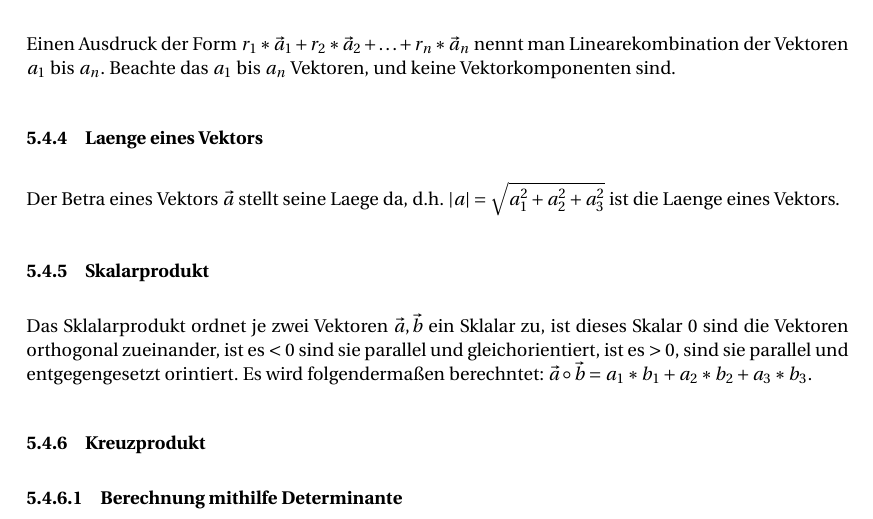
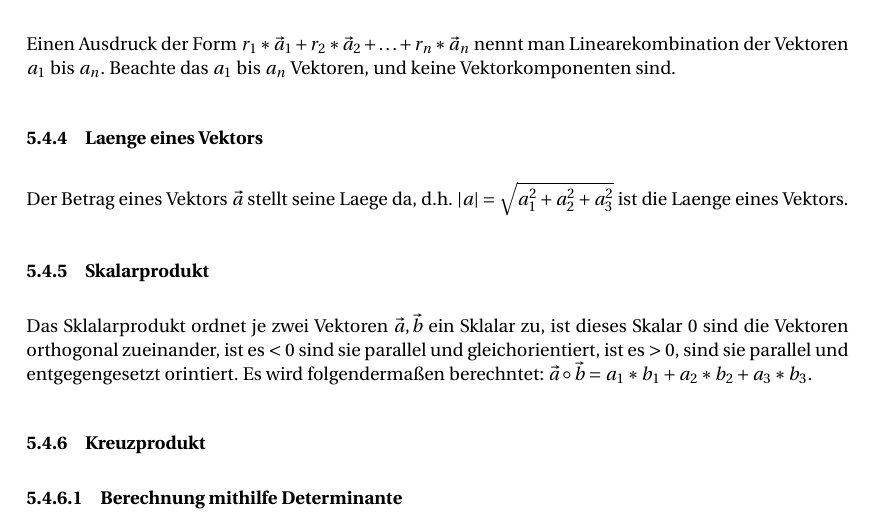
Before and after one commit to Unaimend/MatheMappe, a LaTeX document (AbiMappe_Mathe.tex): part of page 15 of 25, cut so that both start at the same text. Compiled offline with pdfLaTeX.

Commit message:
Rechtschreibfehler korrigiert

```diff
--- a/AbiMappe_Mathe.tex
+++ b/AbiMappe_Mathe.tex
@@ -406,7 +406,7 @@
 	Einen Ausdruck der Form $r_1*\vec{a}_1 + r_2*\vec{a}_2 + \hdots + r_n*\vec{a}_n $ nennt man Linearekombination der Vektoren $a_1$ bis $a_n$.
 	Beachte das $a_1$ bis $a_n$ Vektoren, und keine Vektorkomponenten sind.
 	\subsubsection{Laenge eines Vektors}
-	Der Betra eines Vektors $\vec{a}$ stellt seine Laege da, d.h. $|a|=\sqrt{a_1^2+a_2^2+a_3^2}$ ist die Laenge eines Vektors.
+	Der Betrag eines Vektors $\vec{a}$ stellt seine Laege da, d.h. $|a|=\sqrt{a_1^2+a_2^2+a_3^2}$ ist die Laenge eines Vektors.
 	\subsubsection{Skalarprodukt}
 	Das Sklalarprodukt ordnet je zwei Vektoren $\vec{a},\vec{b}$ ein Sklalar zu, ist dieses Skalar $0$ sind die Vektoren orthogonal zueinander, ist es $< 0$ sind sie parallel und gleichorientiert, ist es $> 0$, sind sie parallel und entgegengesetzt orintiert. Es wird folgendermaßen berechntet: $\vec{a} \circ \vec{b}=a_1*b_1+a_2*b_2+a_3*b_3$.
 	\subsubsection{Kreuzprodukt}
```
